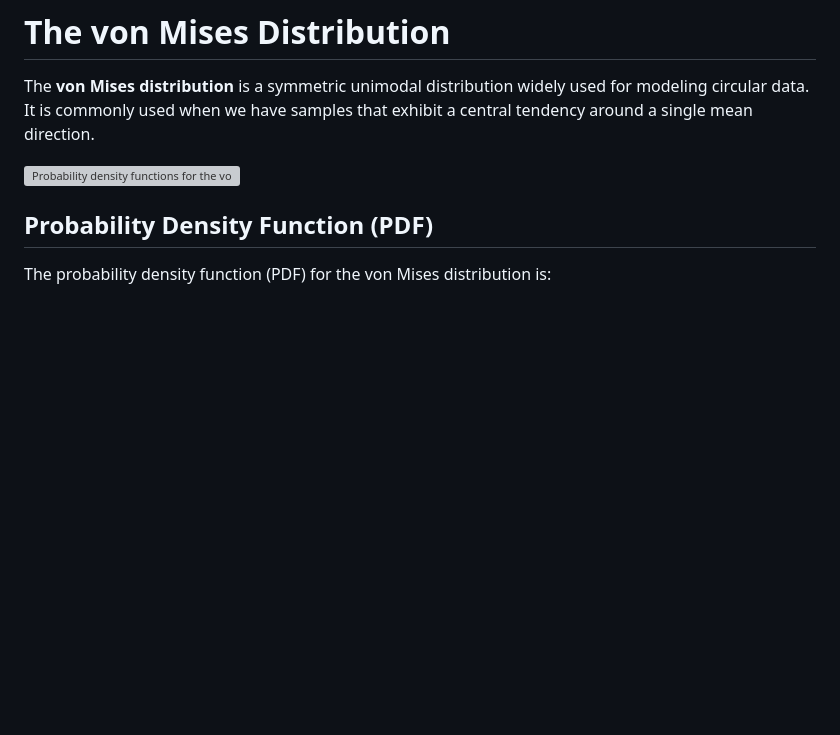
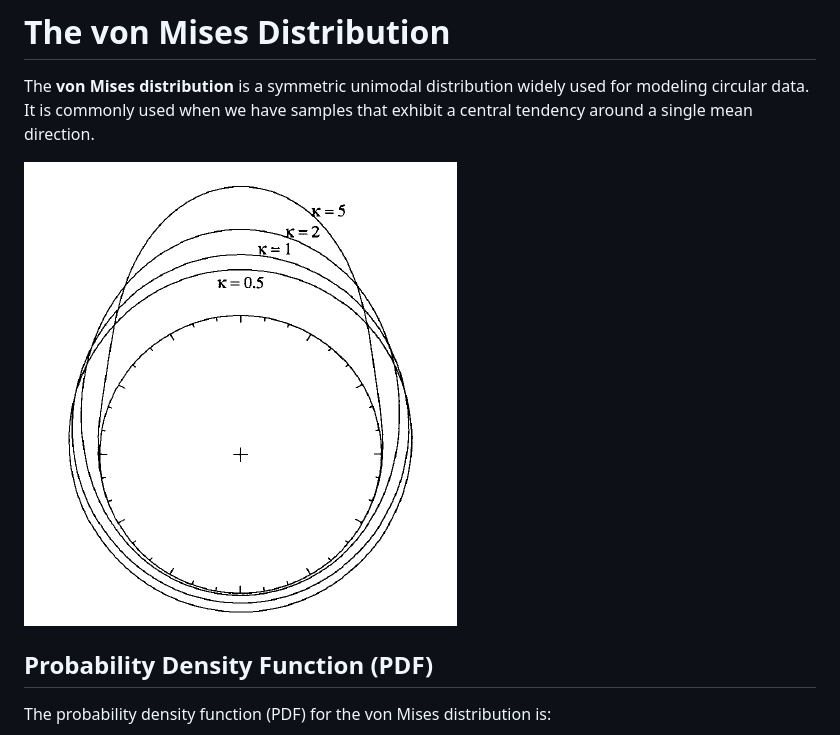
Before and after one commit to BluaFolkloro/Directional-Data-Report, a Markdown page: README.md, the part around the change. Rendered like a GitHub page; blank space fills up the shorter version; grey boxes are pictures that could not be loaded.

```diff
--- a/README.md
+++ b/README.md
@@ -65,7 +65,7 @@ $$
 
 The **von Mises distribution** is a symmetric unimodal distribution widely used for modeling circular data. It is commonly used when we have samples that exhibit a central tendency around a single mean direction.
 
-![Probability density functions for the von Mises distribution](images/von_mises.png)
+![Probability density functions for the von Mises distribution, copied from Fisher's book, may be replaced by an image newly drawed.](von_mises.png)
 
 ## Probability Density Function (PDF)
 
```
